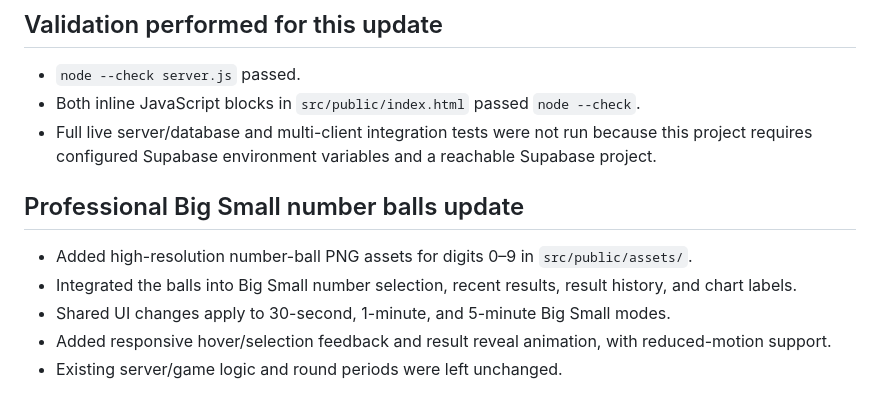
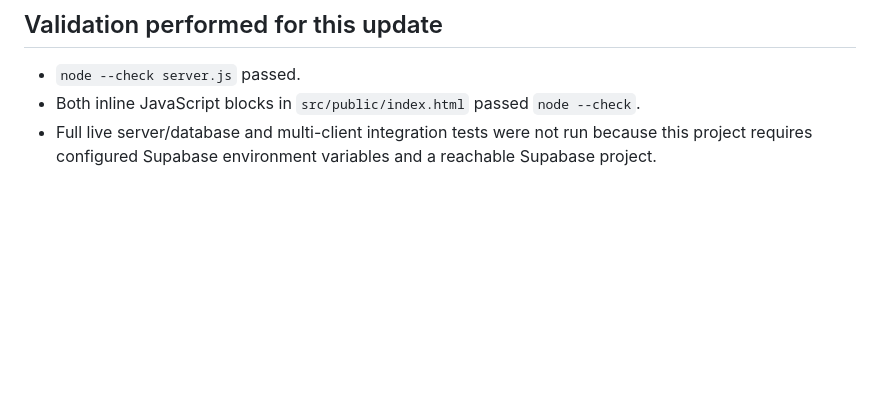
Before and after one commit to prince151093/Btr-games, a Markdown page: README.md, the part around the change. GitHub-like rendering; blank space fills up the shorter version.

```diff
--- a/README.md
+++ b/README.md
@@ -74,11 +74,3 @@ Each identifier owns a separate in-memory round state and result history, and us
 - `node --check server.js` passed.
 - Both inline JavaScript blocks in `src/public/index.html` passed `node --check`.
 - Full live server/database and multi-client integration tests were not run because this project requires configured Supabase environment variables and a reachable Supabase project.
-
-
-## Professional Big Small number balls update
-- Added high-resolution number-ball PNG assets for digits 0–9 in `src/public/assets/`.
-- Integrated the balls into Big Small number selection, recent results, result history, and chart labels.
-- Shared UI changes apply to 30-second, 1-minute, and 5-minute Big Small modes.
-- Added responsive hover/selection feedback and result reveal animation, with reduced-motion support.
-- Existing server/game logic and round periods were left unchanged.
```
